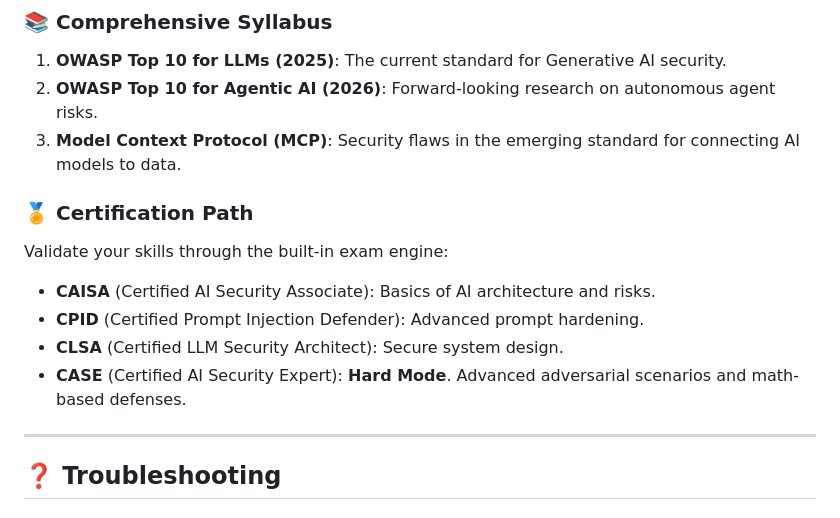
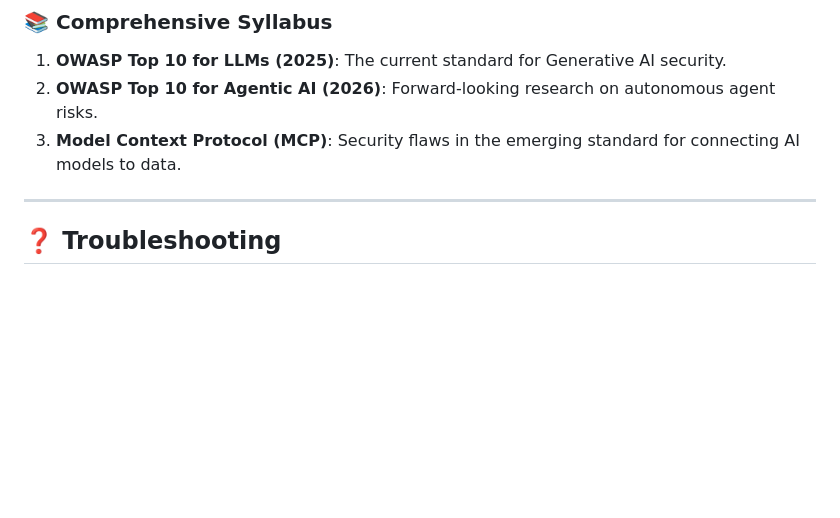
Before and after one commit to noname300989/SecureAILabs, a Markdown page: README.md, the part around the change. Drawn GitHub-style; blank space fills up the shorter version.

Commit message:
Remove certification path from README
Removed certification path section from README.

```diff
--- a/README.md
+++ b/README.md
@@ -127,12 +127,7 @@ SecureFlow covers the cutting edge of AI Security standards:
 2.  **OWASP Top 10 for Agentic AI (2026)**: Forward-looking research on autonomous agent risks.
 3.  **Model Context Protocol (MCP)**: Security flaws in the emerging standard for connecting AI models to data.
 
-### 🏅 Certification Path
-Validate your skills through the built-in exam engine:
-- **CAISA** (Certified AI Security Associate): Basics of AI architecture and risks.
-- **CPID** (Certified Prompt Injection Defender): Advanced prompt hardening.
-- **CLSA** (Certified LLM Security Architect): Secure system design.
-- **CASE** (Certified AI Security Expert): **Hard Mode**. Advanced adversarial scenarios and math-based defenses.
+
 
 ---
 
```
